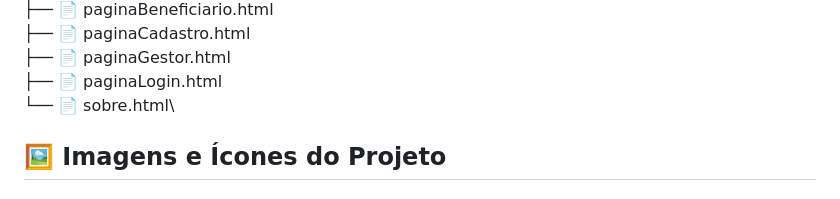
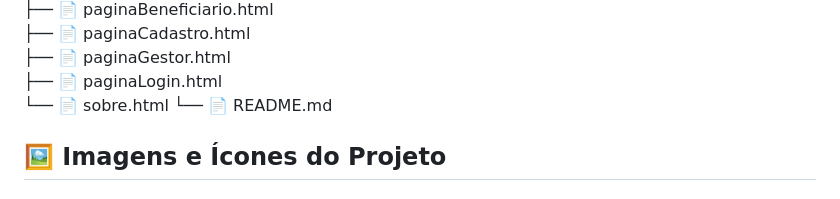
Before and after one commit to HenriqueBagueixe/VISIONTurmaDoBem, a Markdown page: README.md, the part around the change. Drawn GitHub-style.

```diff
--- a/README.md
+++ b/README.md
@@ -82,7 +82,8 @@ VISIONTurmaDoBem/\
 ├── 📄 paginaCadastro.html\
 ├── 📄 paginaGestor.html\
 ├── 📄 paginaLogin.html\
-└── 📄 sobre.html\
+└── 📄 sobre.html
+└── 📄 README.md
 
 ## 🖼️ Imagens e Ícones do Projeto
 
```
